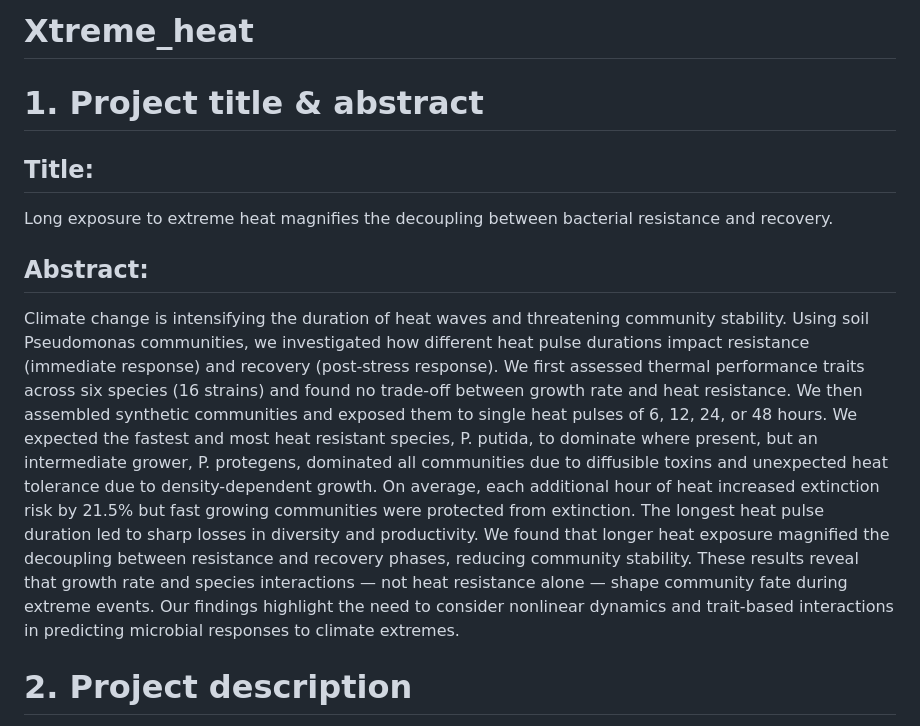
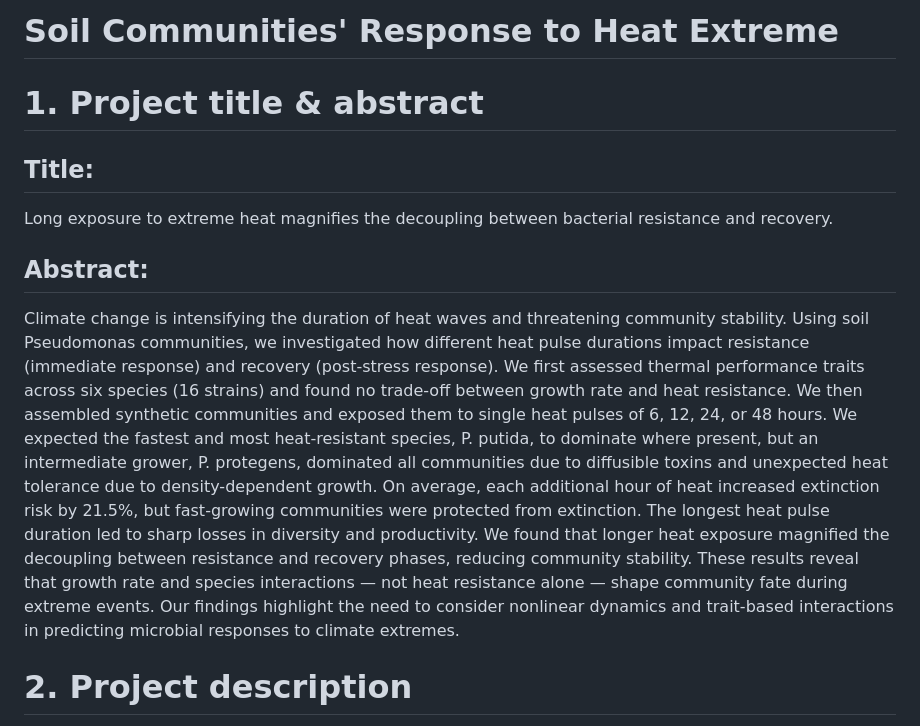
Before and after one commit to Anjaney10/Soil-Communities-Response-to-Heat-Extreme-UniBern, a Markdown page: README.md, the part around the change. Rendered like a GitHub page.

```diff
--- a/README.md
+++ b/README.md
@@ -1,4 +1,4 @@
-# Xtreme_heat
+# Soil Communities' Response to Heat Extreme
 
 # 1. Project title & abstract
 
@@ -8,7 +8,7 @@ Long exposure to extreme heat magnifies the decoupling between bacterial resista
 
 ## Abstract:
 
-Climate change is intensifying the duration of heat waves and threatening community stability. Using soil Pseudomonas communities, we investigated how different heat pulse durations impact resistance (immediate response) and recovery (post-stress response). We first assessed thermal performance traits across six species (16 strains) and found no trade-off between growth rate and heat resistance. We then assembled synthetic communities and exposed them to single heat pulses of 6, 12, 24, or 48 hours. We expected the fastest and most heat resistant species, P. putida, to dominate where present, but an intermediate grower, P. protegens, dominated all communities due to diffusible toxins and unexpected heat tolerance due to density-dependent growth. On average, each additional hour of heat increased extinction risk by 21.5% but fast growing communities were protected from extinction. The longest heat pulse duration led to sharp losses in diversity and productivity. We found that longer heat exposure magnified the decoupling between resistance and recovery phases, reducing community stability. These results reveal that growth rate and species interactions — not heat resistance alone — shape community fate during extreme events. Our findings highlight the need to consider nonlinear dynamics and trait-based interactions in predicting microbial responses to climate extremes.
+Climate change is intensifying the duration of heat waves and threatening community stability. Using soil Pseudomonas communities, we investigated how different heat pulse durations impact resistance (immediate response) and recovery (post-stress response). We first assessed thermal performance traits across six species (16 strains) and found no trade-off between growth rate and heat resistance. We then assembled synthetic communities and exposed them to single heat pulses of 6, 12, 24, or 48 hours. We expected the fastest and most heat-resistant species, P. putida, to dominate where present, but an intermediate grower, P. protegens, dominated all communities due to diffusible toxins and unexpected heat tolerance due to density-dependent growth. On average, each additional hour of heat increased extinction risk by 21.5%, but fast-growing communities were protected from extinction. The longest heat pulse duration led to sharp losses in diversity and productivity. We found that longer heat exposure magnified the decoupling between resistance and recovery phases, reducing community stability. These results reveal that growth rate and species interactions — not heat resistance alone — shape community fate during extreme events. Our findings highlight the need to consider nonlinear dynamics and trait-based interactions in predicting microbial responses to climate extremes.
 
 # 2. Project description
 
```
